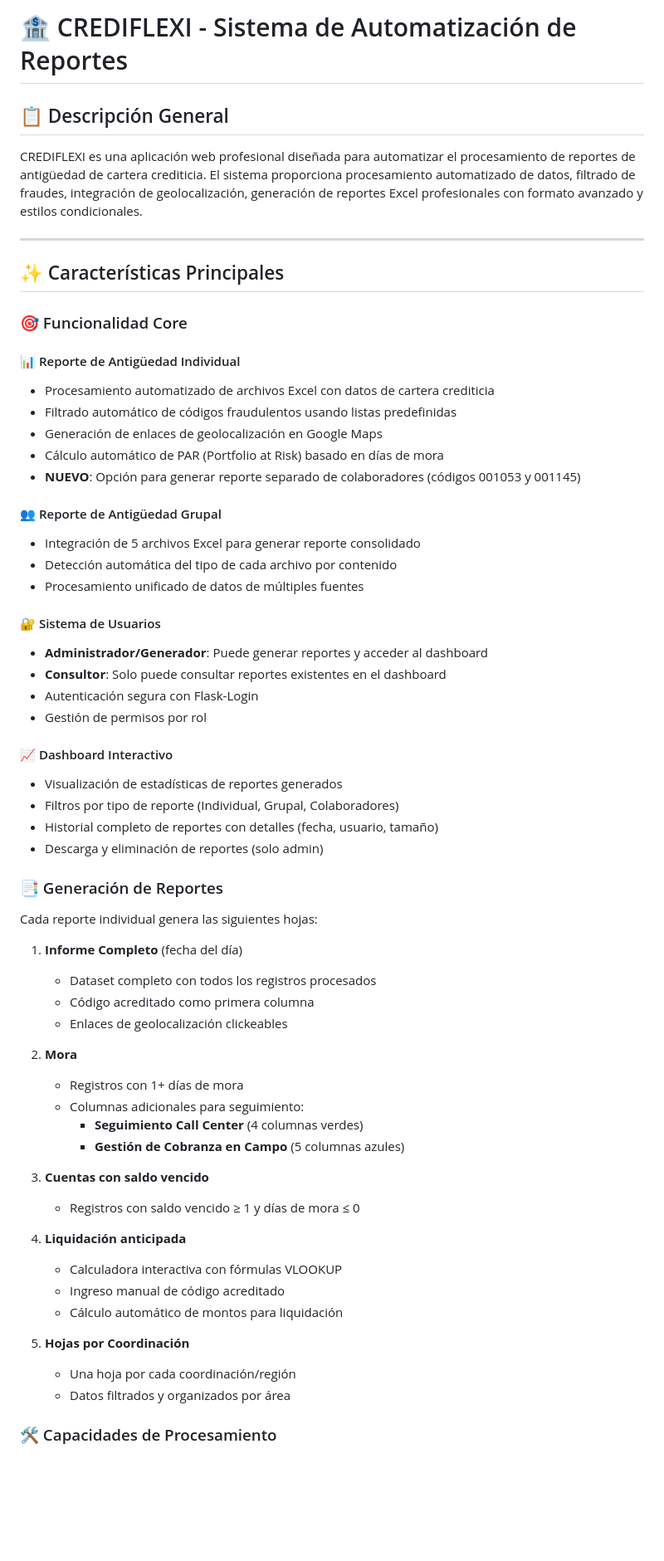
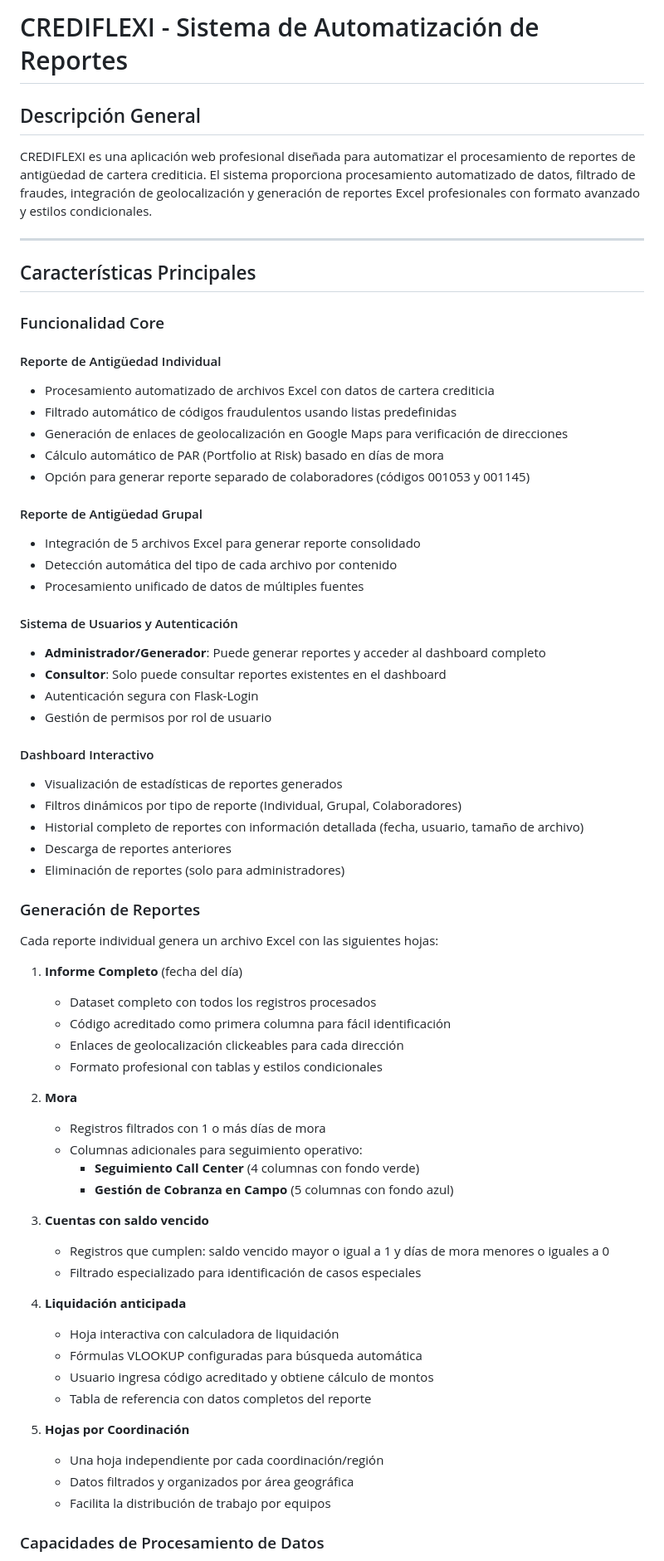
Before and after one commit to uzzielvz/pipeline-cartera, a Markdown page: README.md, the part around the change printed below. Shown: that part at 83% size. GitHub-like rendering; blank space fills up the shorter version.

```diff
--- a/README.md
+++ b/README.md
@@ -1,65 +1,70 @@
-# 🏦 CREDIFLEXI - Sistema de Automatización de Reportes
+# CREDIFLEXI - Sistema de Automatización de Reportes
 
-## 📋 Descripción General
+## Descripción General
 
-CREDIFLEXI es una aplicación web profesional diseñada para automatizar el procesamiento de reportes de antigüedad de cartera crediticia. El sistema proporciona procesamiento automatizado de datos, filtrado de fraudes, integración de geolocalización, generación de reportes Excel profesionales con formato avanzado y estilos condicionales.
+CREDIFLEXI es una aplicación web profesional diseñada para automatizar el procesamiento de reportes de antigüedad de cartera crediticia. El sistema proporciona procesamiento automatizado de datos, filtrado de fraudes, integración de geolocalización y generación de reportes Excel profesionales con formato avanzado y estilos condicionales.
 
 ---
 
-## ✨ Características Principales
+## Características Principales
 
-### 🎯 Funcionalidad Core
+### Funcionalidad Core
 
-#### 📊 Reporte de Antigüedad Individual
+#### Reporte de Antigüedad Individual
 - Procesamiento automatizado de archivos Excel con datos de cartera crediticia
 - Filtrado automático de códigos fraudulentos usando listas predefinidas
-- Generación de enlaces de geolocalización en Google Maps
+- Generación de enlaces de geolocalización en Google Maps para verificación de direcciones
 - Cálculo automático de PAR (Portfolio at Risk) basado en días de mora
-- **NUEVO**: Opción para generar reporte separado de colaboradores (códigos 001053 y 001145)
+- Opción para generar reporte separado de colaboradores (códigos 001053 y 001145)
 
-#### 👥 Reporte de Antigüedad Grupal
+#### Reporte de Antigüedad Grupal
 - Integración de 5 archivos Excel para generar reporte consolidado
 - Detección automática del tipo de cada archivo por contenido
 - Procesamiento unificado de datos de múltiples fuentes
 
-#### 🔐 Sistema de Usuarios
-- **Administrador/Generador**: Puede generar reportes y acceder al dashboard
+#### Sistema de Usuarios y Autenticación
+- **Administrador/Generador**: Puede generar reportes y acceder al dashboard completo
 - **Consultor**: Solo puede consultar reportes existentes en el dashboard
 - Autenticación segura con Flask-Login
-- Gestión de permisos por rol
+- Gestión de permisos por rol de usuario
 
-#### 📈 Dashboard Interactivo
+#### Dashboard Interactivo
 - Visualización de estadísticas de reportes generados
-- Filtros por tipo de reporte (Individual, Grupal, Colaboradores)
-- Historial completo de reportes con detalles (fecha, usuario, tamaño)
-- Descarga y eliminación de reportes (solo admin)
+- Filtros dinámicos por tipo de reporte (Individual, Grupal, Colaboradores)
+- Historial completo de reportes con información detallada (fecha, usuario, tamaño de archivo)
+- Descarga de reportes anteriores
+- Eliminación de reportes (solo para administradores)
 
-### 📑 Generación de Reportes
+### Generación de Reportes
 
-Cada reporte individual genera las siguientes hojas:
+Cada reporte individual genera un archivo Excel con las siguientes hojas:
 
 1. **Informe Completo** (fecha del día)
    - Dataset completo con todos los registros procesados
-   - Código acreditado como primera columna
-   - Enlaces de geolocalización clickeables
+   - Código acreditado como primera columna para fácil identificación
+   - Enlaces de geolocalización clickeables para cada dirección
+   - Formato profesional con tablas y estilos condicionales
 
 2. **Mora**
-   - Registros con 1+ días de mora
-   - Columnas adicionales para seguimiento:
-     - **Seguimiento Call Center** (4 columnas verdes)
-     - **Gestión de Cobranza en Campo** (5 columnas azules)
+   - Registros filtrados con 1 o más días de mora
+   - Columnas adicionales para seguimiento operativo:
+     - **Seguimiento Call Center** (4 columnas con fondo verde)
+     - **Gestión de Cobranza en Campo** (5 columnas con fondo azul)
 
 3. **Cuentas con saldo vencido**
-   - Registros con saldo vencido ≥ 1 y días de mora ≤ 0
+   - Registros que cumplen: saldo vencido mayor o igual a 1 y días de mora menores o iguales a 0
+   - Filtrado especializado para identificación de casos especiales
 
 4. **Liquidación anticipada**
-   - Calculadora interactiva con fórmulas VLOOKUP
-   - Ingreso manual de código acreditado
-   - Cálculo automático de montos para liquidación
+   - Hoja interactiva con calculadora de liquidación
+   - Fórmulas VLOOKUP configuradas para búsqueda automática
+   - Usuario ingresa código acreditado y obtiene cálculo de montos
+   - Tabla de referencia con datos completos del reporte
 
 5. **Hojas por Coordinación**
-   - Una hoja por cada coordinación/región
-   - Datos filtrados y organizados por área
+   - Una hoja independiente por cada coordinación/región
+   - Datos filtrados y organizados por área geográfica
+   - Facilita la distribución de trabajo por equipos
 
-### 🛠️ Capacidades de Procesamiento
+### Capacidades de Procesamiento de Datos
 
```
Also changed, not shown: other parts of README.md (+346 -213 lines).
